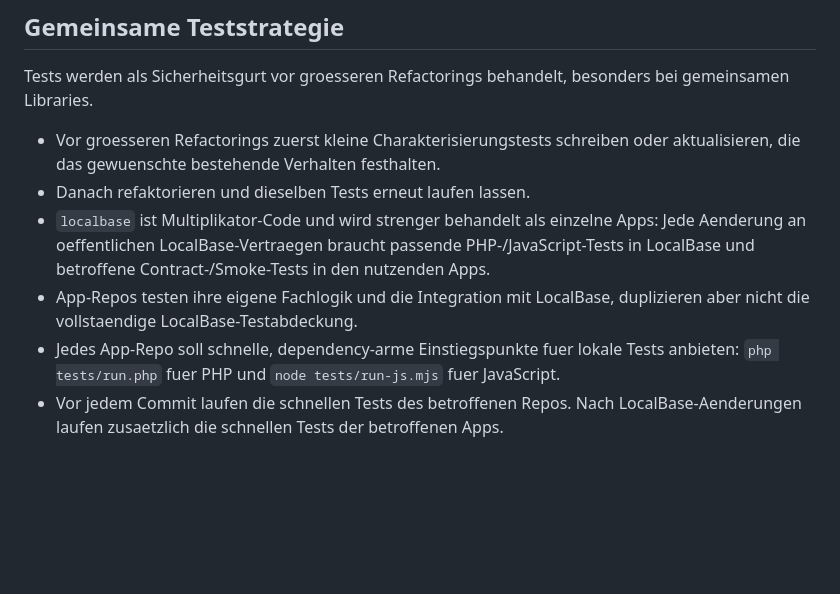
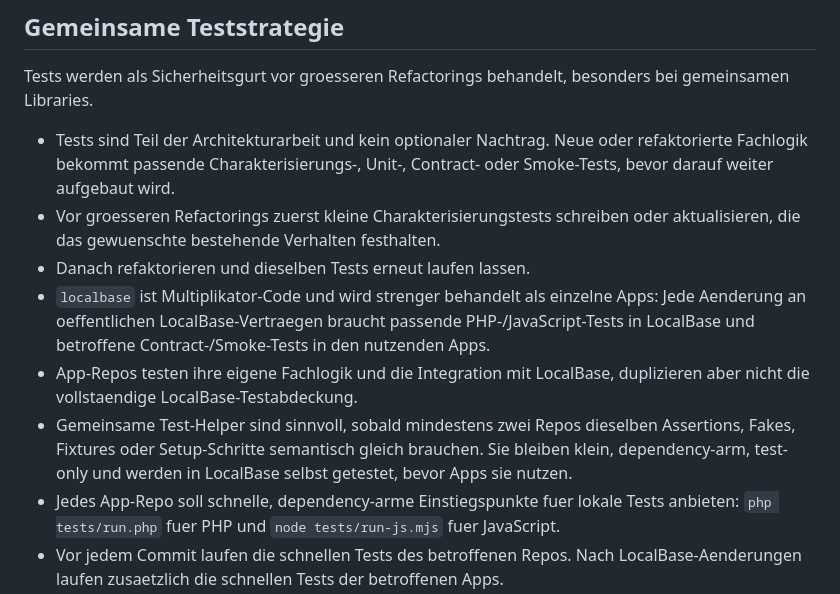
Before and after one commit to Filzmann/br-nextcloud-apps, a Markdown page: AGENTS.md, the part around the change. Drawn GitHub-style; blank space fills up the shorter version.

Commit message:
Document test helper strategy

```diff
--- a/AGENTS.md
+++ b/AGENTS.md
@@ -174,10 +174,12 @@ Fuer eigene Nextcloud-Apps gelten diese angepassten Prinzipien:
 
 Tests werden als Sicherheitsgurt vor groesseren Refactorings behandelt, besonders bei gemeinsamen Libraries.
 
+- Tests sind Teil der Architekturarbeit und kein optionaler Nachtrag. Neue oder refaktorierte Fachlogik bekommt passende Charakterisierungs-, Unit-, Contract- oder Smoke-Tests, bevor darauf weiter aufgebaut wird.
 - Vor groesseren Refactorings zuerst kleine Charakterisierungstests schreiben oder aktualisieren, die das gewuenschte bestehende Verhalten festhalten.
 - Danach refaktorieren und dieselben Tests erneut laufen lassen.
 - `localbase` ist Multiplikator-Code und wird strenger behandelt als einzelne Apps: Jede Aenderung an oeffentlichen LocalBase-Vertraegen braucht passende PHP-/JavaScript-Tests in LocalBase und betroffene Contract-/Smoke-Tests in den nutzenden Apps.
 - App-Repos testen ihre eigene Fachlogik und die Integration mit LocalBase, duplizieren aber nicht die vollstaendige LocalBase-Testabdeckung.
+- Gemeinsame Test-Helper sind sinnvoll, sobald mindestens zwei Repos dieselben Assertions, Fakes, Fixtures oder Setup-Schritte semantisch gleich brauchen. Sie bleiben klein, dependency-arm, test-only und werden in LocalBase selbst getestet, bevor Apps sie nutzen.
 - Jedes App-Repo soll schnelle, dependency-arme Einstiegspunkte fuer lokale Tests anbieten: `php tests/run.php` fuer PHP und `node tests/run-js.mjs` fuer JavaScript.
 - Vor jedem Commit laufen die schnellen Tests des betroffenen Repos. Nach LocalBase-Aenderungen laufen zusaetzlich die schnellen Tests der betroffenen Apps.
 - Bei Controller-, DI-, Migrations- oder Nextcloud-Container-Aenderungen zusaetzlich gezielte DDEV-/`occ`-Checks ausfuehren.
```
